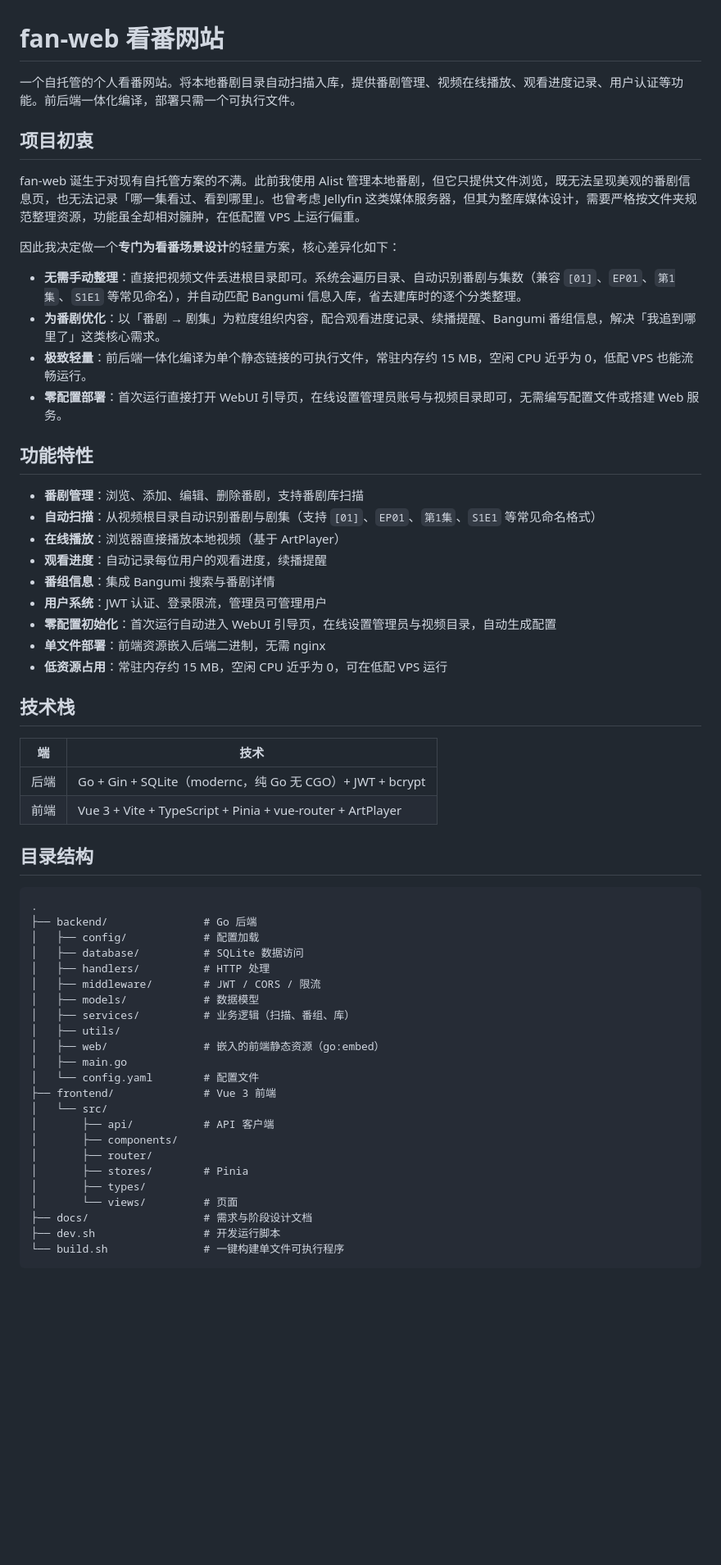
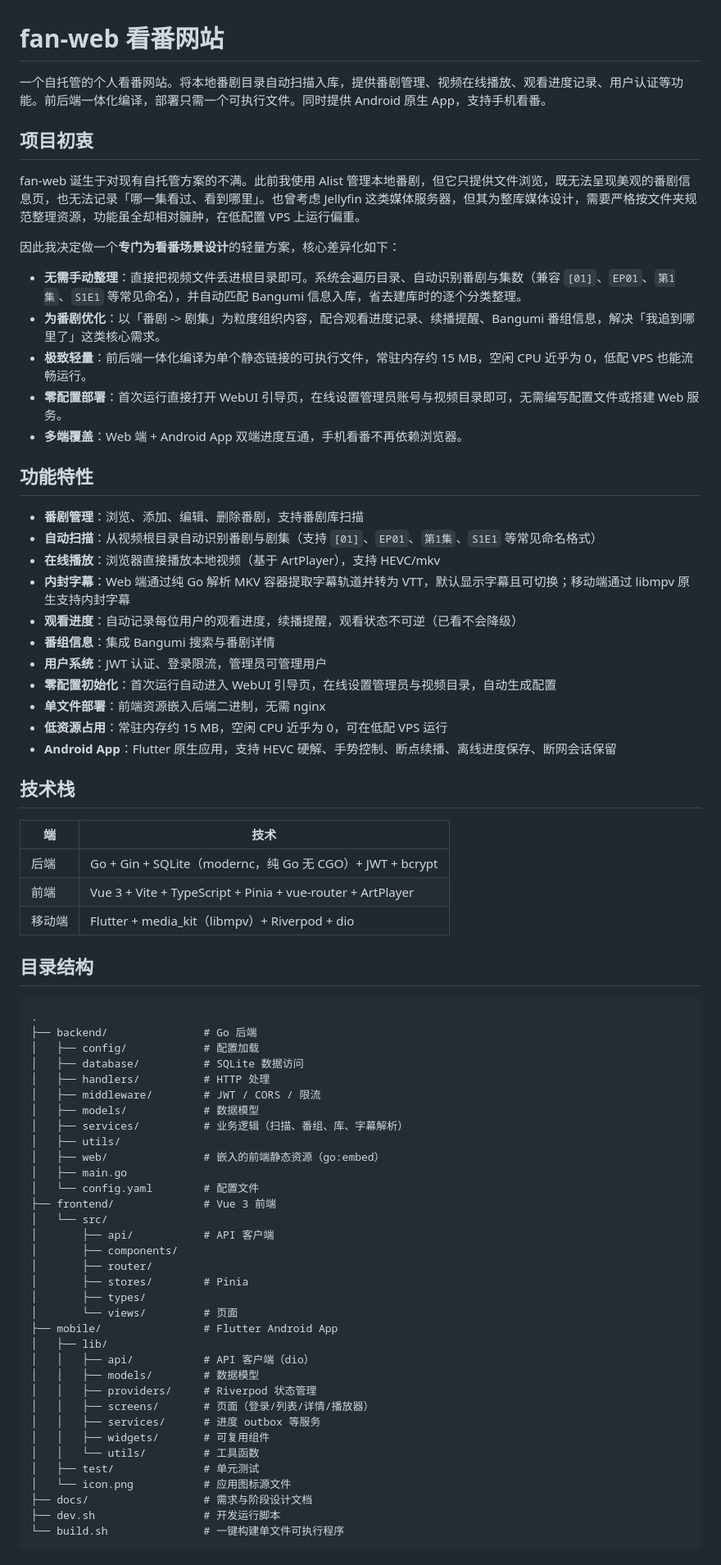
Before and after one commit to 1781415302/fan-web, a Markdown page: README.md, the part around one of its changes. Shown at 82% size. Rendered like a GitHub page; blank space fills up the shorter version.

Commit message:
README 更新：移动端 App、字幕支持、多平台下载说明

```diff
--- a/README.md
+++ b/README.md
@@ -1,6 +1,6 @@
 # fan-web 看番网站
 
-一个自托管的个人看番网站。将本地番剧目录自动扫描入库，提供番剧管理、视频在线播放、观看进度记录、用户认证等功能。前后端一体化编译，部署只需一个可执行文件。
+一个自托管的个人看番网站。将本地番剧目录自动扫描入库，提供番剧管理、视频在线播放、观看进度记录、用户认证等功能。前后端一体化编译，部署只需一个可执行文件。同时提供 Android 原生 App，支持手机看番。
 
 ## 项目初衷
 
@@ -9,21 +9,24 @@ fan-web 诞生于对现有自托管方案的不满。此前我使用 Alist 管
 因此我决定做一个**专门为看番场景设计**的轻量方案，核心差异化如下：
 
 - **无需手动整理**：直接把视频文件丢进根目录即可。系统会遍历目录、自动识别番剧与集数（兼容 `[01]`、`EP01`、`第1集`、`S1E1` 等常见命名），并自动匹配 Bangumi 信息入库，省去建库时的逐个分类整理。
-- **为番剧优化**：以「番剧 → 剧集」为粒度组织内容，配合观看进度记录、续播提醒、Bangumi 番组信息，解决「我追到哪里了」这类核心需求。
+- **为番剧优化**：以「番剧 -> 剧集」为粒度组织内容，配合观看进度记录、续播提醒、Bangumi 番组信息，解决「我追到哪里了」这类核心需求。
 - **极致轻量**：前后端一体化编译为单个静态链接的可执行文件，常驻内存约 15 MB，空闲 CPU 近乎为 0，低配 VPS 也能流畅运行。
 - **零配置部署**：首次运行直接打开 WebUI 引导页，在线设置管理员账号与视频目录即可，无需编写配置文件或搭建 Web 服务。
+- **多端覆盖**：Web 端 + Android App 双端进度互通，手机看番不再依赖浏览器。
 
 ## 功能特性
 
 - **番剧管理**：浏览、添加、编辑、删除番剧，支持番剧库扫描
 - **自动扫描**：从视频根目录自动识别番剧与剧集（支持 `[01]`、`EP01`、`第1集`、`S1E1` 等常见命名格式）
-- **在线播放**：浏览器直接播放本地视频（基于 ArtPlayer）
-- **观看进度**：自动记录每位用户的观看进度，续播提醒
+- **在线播放**：浏览器直接播放本地视频（基于 ArtPlayer），支持 HEVC/mkv
+- **内封字幕**：Web 端通过纯 Go 解析 MKV 容器提取字幕轨道并转为 VTT，默认显示字幕且可切换；移动端通过 libmpv 原生支持内封字幕
+- **观看进度**：自动记录每位用户的观看进度，续播提醒，观看状态不可逆（已看不会降级）
 - **番组信息**：集成 Bangumi 搜索与番剧详情
 - **用户系统**：JWT 认证、登录限流，管理员可管理用户
 - **零配置初始化**：首次运行自动进入 WebUI 引导页，在线设置管理员与视频目录，自动生成配置
 - **单文件部署**：前端资源嵌入后端二进制，无需 nginx
 - **低资源占用**：常驻内存约 15 MB，空闲 CPU 近乎为 0，可在低配 VPS 运行
+- **Android App**：Flutter 原生应用，支持 HEVC 硬解、手势控制、断点续播、离线进度保存、断网会话保留
 
 ## 技术栈
 
@@ -31,6 +34,7 @@ fan-web 诞生于对现有自托管方案的不满。此前我使用 Alist 管
 | --- | --- |
 | 后端 | Go + Gin + SQLite（modernc，纯 Go 无 CGO）+ JWT + bcrypt |
 | 前端 | Vue 3 + Vite + TypeScript + Pinia + vue-router + ArtPlayer |
+| 移动端 | Flutter + media_kit（libmpv）+ Riverpod + dio |
 
 ## 目录结构
 
@@ -42,7 +46,7 @@ fan-web 诞生于对现有自托管方案的不满。此前我使用 Alist 管
 │   ├── handlers/          # HTTP 处理
 │   ├── middleware/        # JWT / CORS / 限流
 │   ├── models/            # 数据模型
-│   ├── services/          # 业务逻辑（扫描、番组、库）
+│   ├── services/          # 业务逻辑（扫描、番组、库、字幕解析）
 │   ├── utils/
 │   ├── web/               # 嵌入的前端静态资源（go:embed）
 │   ├── main.go
@@ -55,6 +59,17 @@ fan-web 诞生于对现有自托管方案的不满。此前我使用 Alist 管
 │       ├── stores/        # Pinia
 │       ├── types/
 │       └── views/         # 页面
+├── mobile/                # Flutter Android App
+│   ├── lib/
+│   │   ├── api/           # API 客户端（dio）
+│   │   ├── models/        # 数据模型
+│   │   ├── providers/     # Riverpod 状态管理
+│   │   ├── screens/       # 页面（登录/列表/详情/播放器）
+│   │   ├── services/      # 进度 outbox 等服务
+│   │   ├── widgets/       # 可复用组件
+│   │   └── utils/         # 工具函数
+│   ├── test/              # 单元测试
+│   └── icon.png           # 应用图标源文件
 ├── docs/                  # 需求与阶段设计文档
 ├── dev.sh                 # 开发运行脚本
 └── build.sh               # 一键构建单文件可执行程序
```
Also changed, not shown: other parts of README.md (+31 -3 lines).
